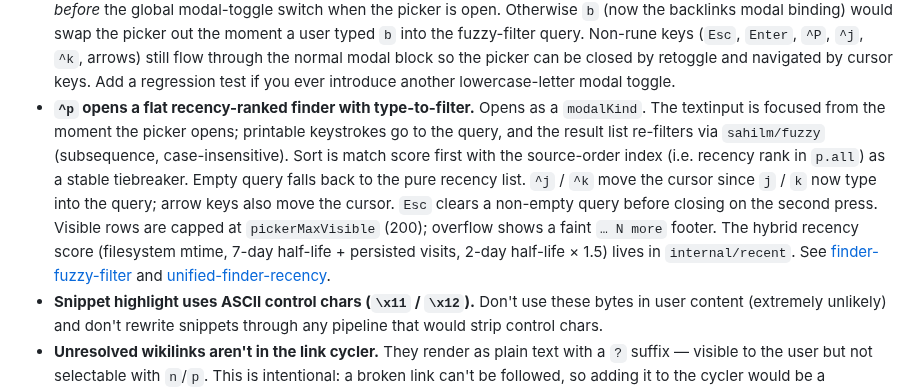
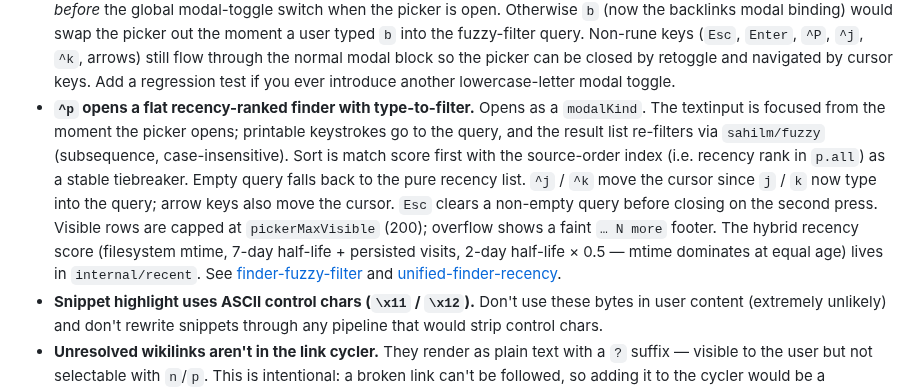
Before and after one commit to wilkes/hypogeum, a Markdown page: CLAUDE.md, the part around the change. Drawn GitHub-style.

Commit message:
docs(claude.md): note visit weight is now 0.5, mtime-dominant

```diff
--- a/CLAUDE.md
+++ b/CLAUDE.md
@@ -68,7 +68,7 @@ The packages are layered: `tui` depends on `tree`, `markdown`, `nav`, `watch`, `
 - **Tree-row click is gated on `modals.kind == modalTree`.** `handleMouse` only iterates tree-row zones when the tree modal is open. BubbleZone keeps zone bounds across re-renders, so a closed modal's stale row zones would otherwise still catch clicks. Any feature that *acts* on a tree row must verify the modal is open.
 - **`View()` must zone-Scan the composed output including the modal.** The tree-row zones live inside `m.tree.vp.View()`, which gets spliced onto the base via `overlayModal` *after* the original Scan would have run. We Scan once at the end on `overlayModal(...)` so BubbleZone records the final screen coordinates. Other modals (picker, backlinks, logs, help) don't have zones inside them and are unaffected by the placement — but if you add zones inside any modal, they need this same Scan-last ordering.
 - **Picker grabs printable keys before global modal-toggles.** `handleKey` routes `tea.KeyRunes` to `handlePickerKey` *before* the global modal-toggle switch when the picker is open. Otherwise `b` (now the backlinks modal binding) would swap the picker out the moment a user typed `b` into the fuzzy-filter query. Non-rune keys (`Esc`, `Enter`, `^P`, `^j`, `^k`, arrows) still flow through the normal modal block so the picker can be closed by retoggle and navigated by cursor keys. Add a regression test if you ever introduce another lowercase-letter modal toggle.
-- **`^p` opens a flat recency-ranked finder with type-to-filter.** Opens as a `modalKind`. The textinput is focused from the moment the picker opens; printable keystrokes go to the query, and the result list re-filters via `sahilm/fuzzy` (subsequence, case-insensitive). Sort is match score first with the source-order index (i.e. recency rank in `p.all`) as a stable tiebreaker. Empty query falls back to the pure recency list. `^j` / `^k` move the cursor since `j` / `k` now type into the query; arrow keys also move the cursor. `Esc` clears a non-empty query before closing on the second press. Visible rows are capped at `pickerMaxVisible` (200); overflow shows a faint `… N more` footer. The hybrid recency score (filesystem mtime, 7-day half-life + persisted visits, 2-day half-life × 1.5) lives in `internal/recent`. See [finder-fuzzy-filter](docs/superpowers/specs/2026-05-12-finder-fuzzy-filter-design.md) and [unified-finder-recency](docs/superpowers/specs/2026-05-12-unified-finder-recency-design.md).
+- **`^p` opens a flat recency-ranked finder with type-to-filter.** Opens as a `modalKind`. The textinput is focused from the moment the picker opens; printable keystrokes go to the query, and the result list re-filters via `sahilm/fuzzy` (subsequence, case-insensitive). Sort is match score first with the source-order index (i.e. recency rank in `p.all`) as a stable tiebreaker. Empty query falls back to the pure recency list. `^j` / `^k` move the cursor since `j` / `k` now type into the query; arrow keys also move the cursor. `Esc` clears a non-empty query before closing on the second press. Visible rows are capped at `pickerMaxVisible` (200); overflow shows a faint `… N more` footer. The hybrid recency score (filesystem mtime, 7-day half-life + persisted visits, 2-day half-life × 0.5 — mtime dominates at equal age) lives in `internal/recent`. See [finder-fuzzy-filter](docs/superpowers/specs/2026-05-12-finder-fuzzy-filter-design.md) and [unified-finder-recency](docs/superpowers/specs/2026-05-12-unified-finder-recency-design.md).
 - **Snippet highlight uses ASCII control chars (`\x11` / `\x12`).** Don't use these bytes in user content (extremely unlikely) and don't rewrite snippets through any pipeline that would strip control chars.
 - **Unresolved wikilinks aren't in the link cycler.** They render as plain text with a `?` suffix — visible to the user but not selectable with `n`/`p`. This is intentional: a broken link can't be followed, so adding it to the cycler would be a confusing no-op.
 - **Non-markdown files render via `internal/code`, not Glamour.** `refreshContent` (`internal/tui/content.go`) branches on `tree.IsMarkdown(path)`. Markdown goes through `markdown.Renderer.RenderWithLinks`; everything else goes through `code.Renderer.Render`, which is a Chroma → 256-color ANSI → line-number gutter → soft-wrap pipeline. Code files have no `markdown.Link` slice — link cycling (`n`/`p`/`Enter`) is a natural no-op. Tree modal and the `^p` picker stay markdown-only; code files are reachable only via CLI arg or an inline relative link from a markdown file. The watcher's *write* classifier (`internal/watch/classify.go`) accepts any path so live-reload works for the open code file; the *structure* classifier (`stage()`) stays markdown-only so a new `.py` doesn't trigger a tree re-walk.
```
